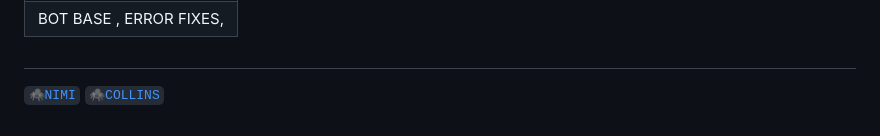
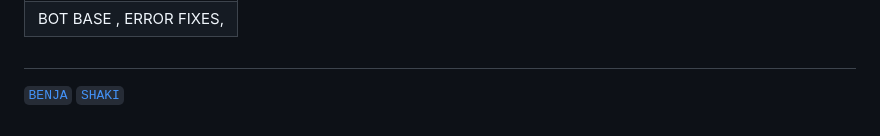
Before and after one commit to basanzietech/Shakira-MD, a Markdown page: README.md, the part around the change. Drawn GitHub-style; folded sections open.

```diff
--- a/README.md
+++ b/README.md
@@ -97,5 +97,5 @@
   </div>
 
    ##
-  [`🕷NIMI`](https://wa.me/255657779003)
-  [`🕷COLLINS`](https://wa.me/+255687770687)
+  [`BENJA`](https://wa.me/255657779003)
+  [`SHAKI`](https://wa.me/+255687770687)
```
